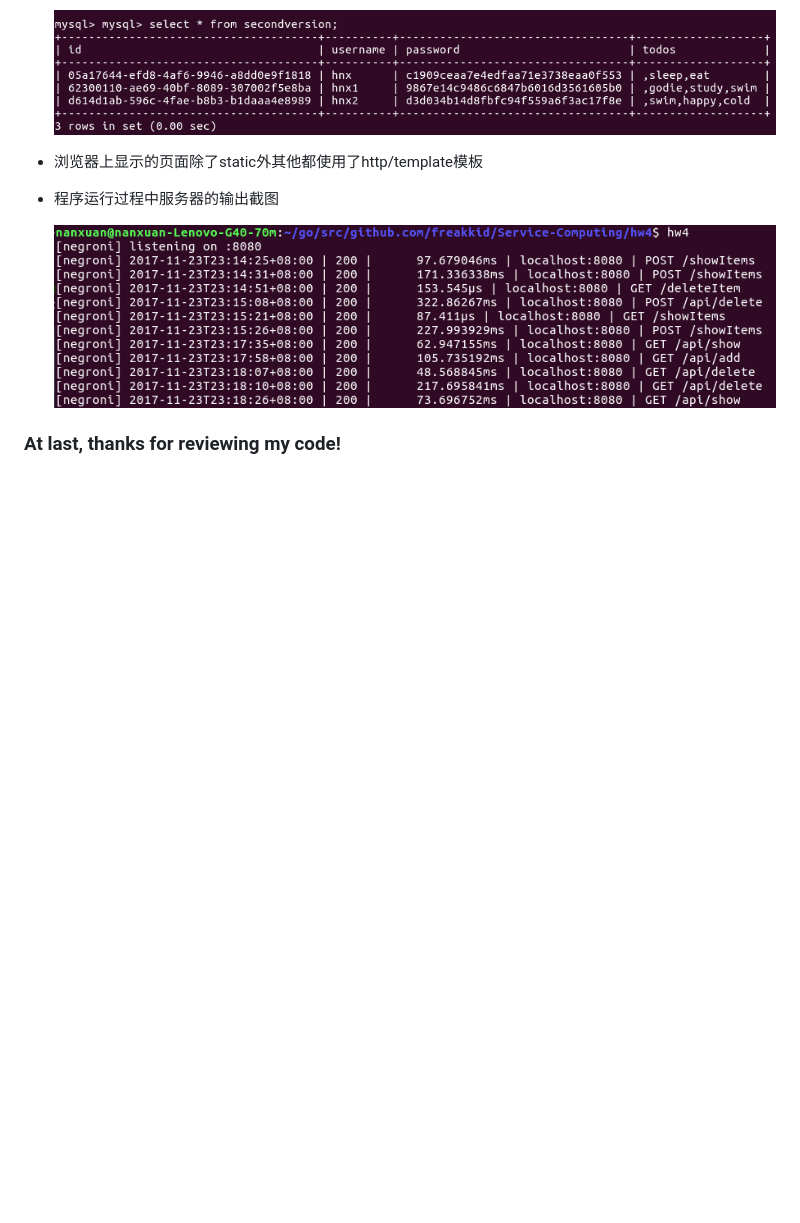
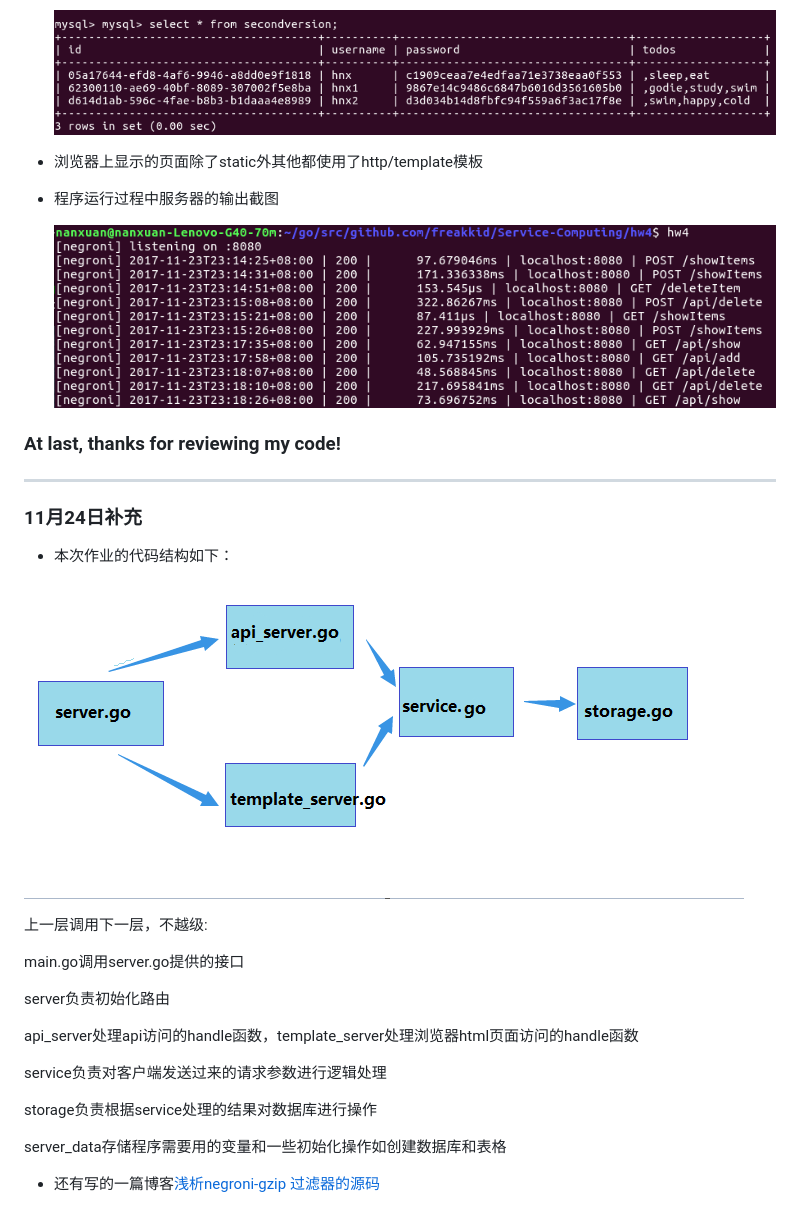
Before and after one commit to freakkid/Service-Computing, a Markdown page: hw4/readme.md, the part around the change. Rendered like a GitHub page; pictures changed too: hw4/images/21.png (added); blank space fills up the shorter version.

Commit message:
add some points into readme and remove an exe file

```diff
--- a/hw4/readme.md
+++ b/hw4/readme.md
@@ -139,3 +139,28 @@ itemIndex是要删除的todos项的序号(大于0，小于todos项总数)，只
   ![19](images/19.png)
 
 ### At last, thanks for reviewing my code!
+
+
+----------------------------
+
+### 11月24日补充
+
++ 本次作业的代码结构如下：
+
+![21](images/21.png)
+
+上一层调用下一层，不越级:
+
+main.go调用server.go提供的接口
+
+server负责初始化路由
+
+api\_server处理api访问的handle函数，template\_server处理浏览器html页面访问的handle函数
+
+service负责对客户端发送过来的请求参数进行逻辑处理
+
+storage负责根据service处理的结果对数据库进行操作
+
+server_data存储程序需要用的变量和一些初始化操作如创建数据库和表格
+
++ 还有写的一篇博客[浅析negroni-gzip 过滤器的源码](http://blog.csdn.net/weixin_40149887/article/details/78627741)
```
